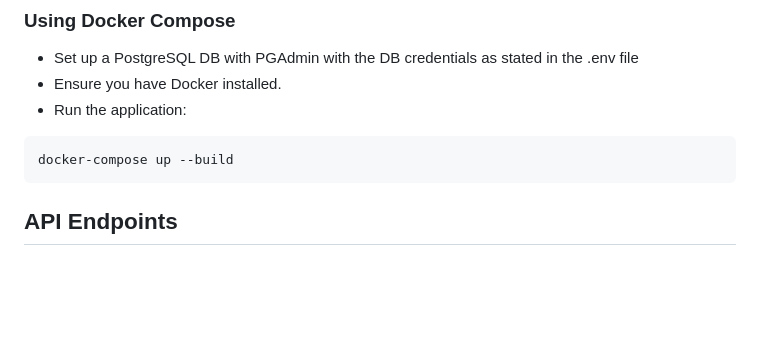
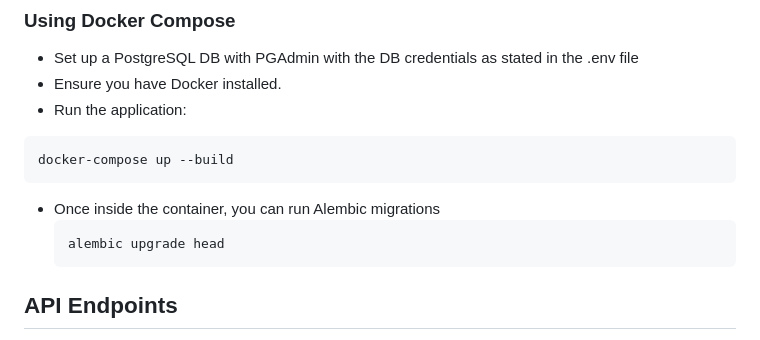
Before and after one commit to ugokingsley/-LLM-benchmark-simulation, a Markdown page: README.md, the part around the change. Rendered like a GitHub page; blank space fills up the shorter version.

Commit message:
docs(readme): Update readme to include alembic migration

````diff
--- a/README.md
+++ b/README.md
@@ -35,7 +35,10 @@ cp .env.example .env
 ```bash
 docker-compose up --build
 ```
-
+- Once inside the container, you can run Alembic migrations
+  ```bash
+  alembic upgrade head
+  ```
 ## API Endpoints
 The FastAPI application exposes the following endpoints:
 
````
